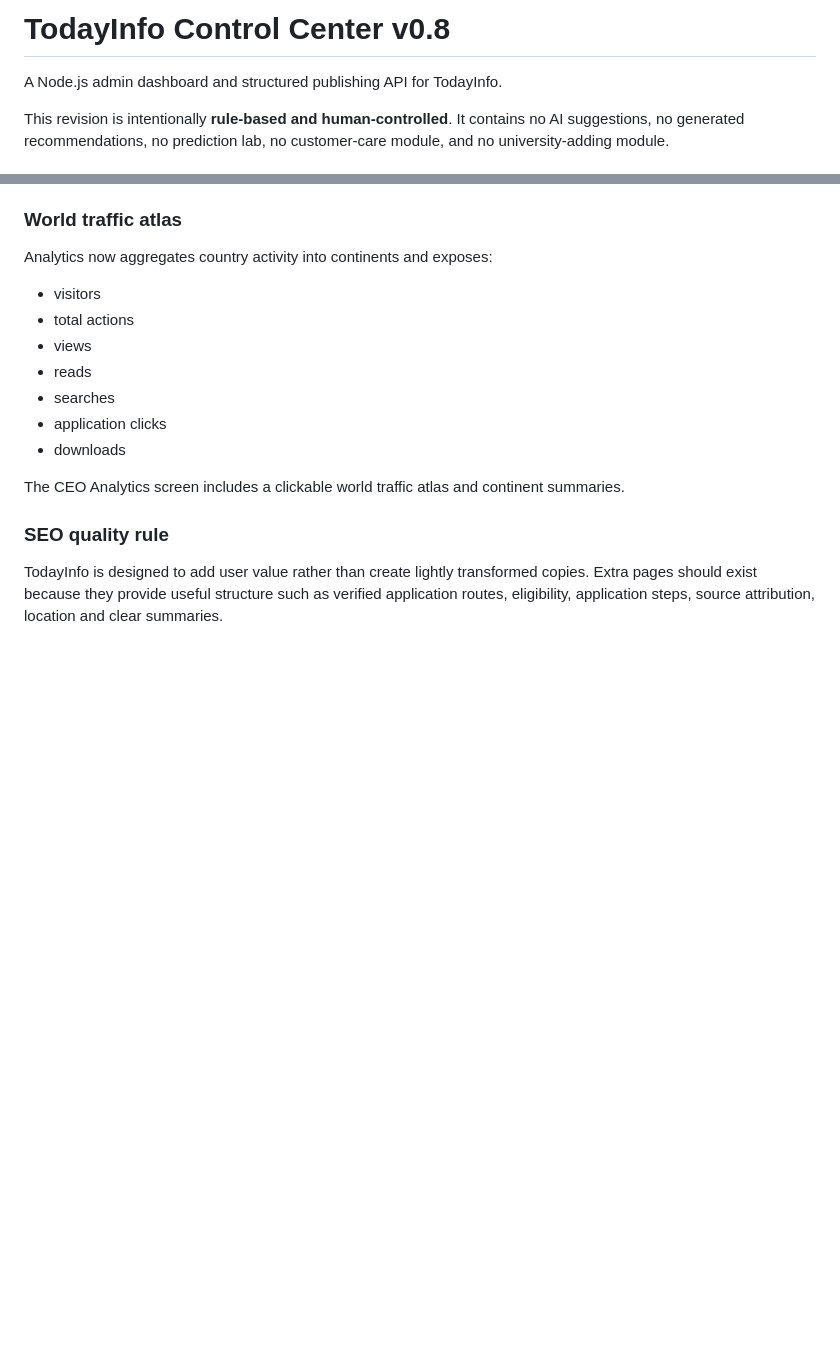
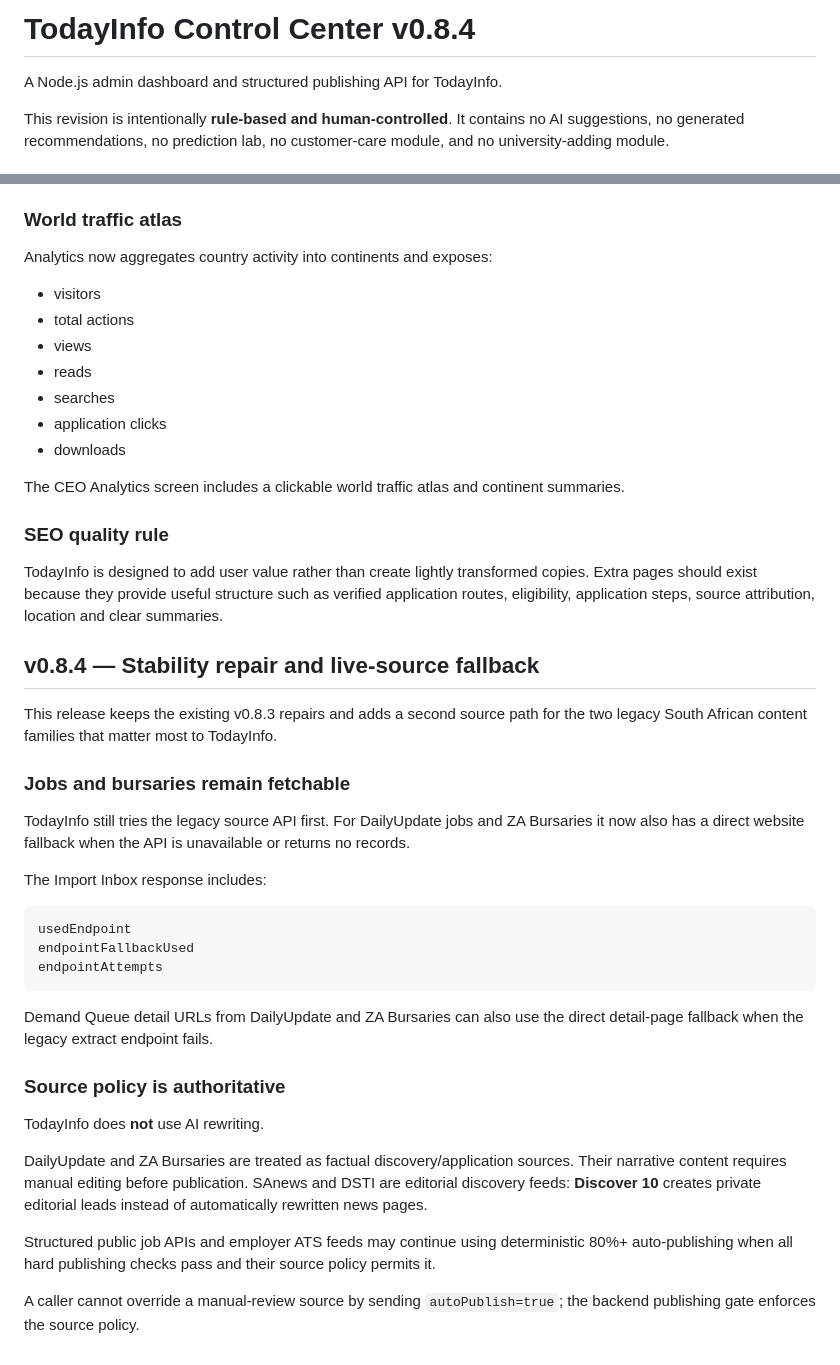
Before and after one commit to Codingapo/todayinfos, a Markdown page: README.md, 2 parts joined by grey strips. Drawn GitHub-style; blank space fills up the shorter version.

Commit message:
Document v0.8.4 live-source fallback and no-AI policy

````diff
--- a/README.md
+++ b/README.md
@@ -1,4 +1,4 @@
-# TodayInfo Control Center v0.8
+# TodayInfo Control Center v0.8.4
 
 A Node.js admin dashboard and structured publishing API for TodayInfo.
 
@@ -629,3 +629,32 @@ The CEO Analytics screen includes a clickable world traffic atlas and continent
 ### SEO quality rule
 
 TodayInfo is designed to add user value rather than create lightly transformed copies. Extra pages should exist because they provide useful structure such as verified application routes, eligibility, application steps, source attribution, location and clear summaries.
+
+
+## v0.8.4 — Stability repair and live-source fallback
+
+This release keeps the existing v0.8.3 repairs and adds a second source path for the two legacy South African content families that matter most to TodayInfo.
+
+### Jobs and bursaries remain fetchable
+
+TodayInfo still tries the legacy source API first. For DailyUpdate jobs and ZA Bursaries it now also has a direct website fallback when the API is unavailable or returns no records.
+
+The Import Inbox response includes:
+
+```text
+usedEndpoint
+endpointFallbackUsed
+endpointAttempts
+```
+
+Demand Queue detail URLs from DailyUpdate and ZA Bursaries can also use the direct detail-page fallback when the legacy extract endpoint fails.
+
+### Source policy is authoritative
+
+TodayInfo does **not** use AI rewriting.
+
+DailyUpdate and ZA Bursaries are treated as factual discovery/application sources. Their narrative content requires manual editing before publication. SAnews and DSTI are editorial discovery feeds: **Discover 10** creates private editorial leads instead of automatically rewritten news pages.
+
+Structured public job APIs and employer ATS feeds may continue using deterministic 80%+ auto-publishing when all hard publishing checks pass and their source policy permits it.
+
+A caller cannot override a manual-review source by sending `autoPublish=true`; the backend publishing gate enforces the source policy.
````
